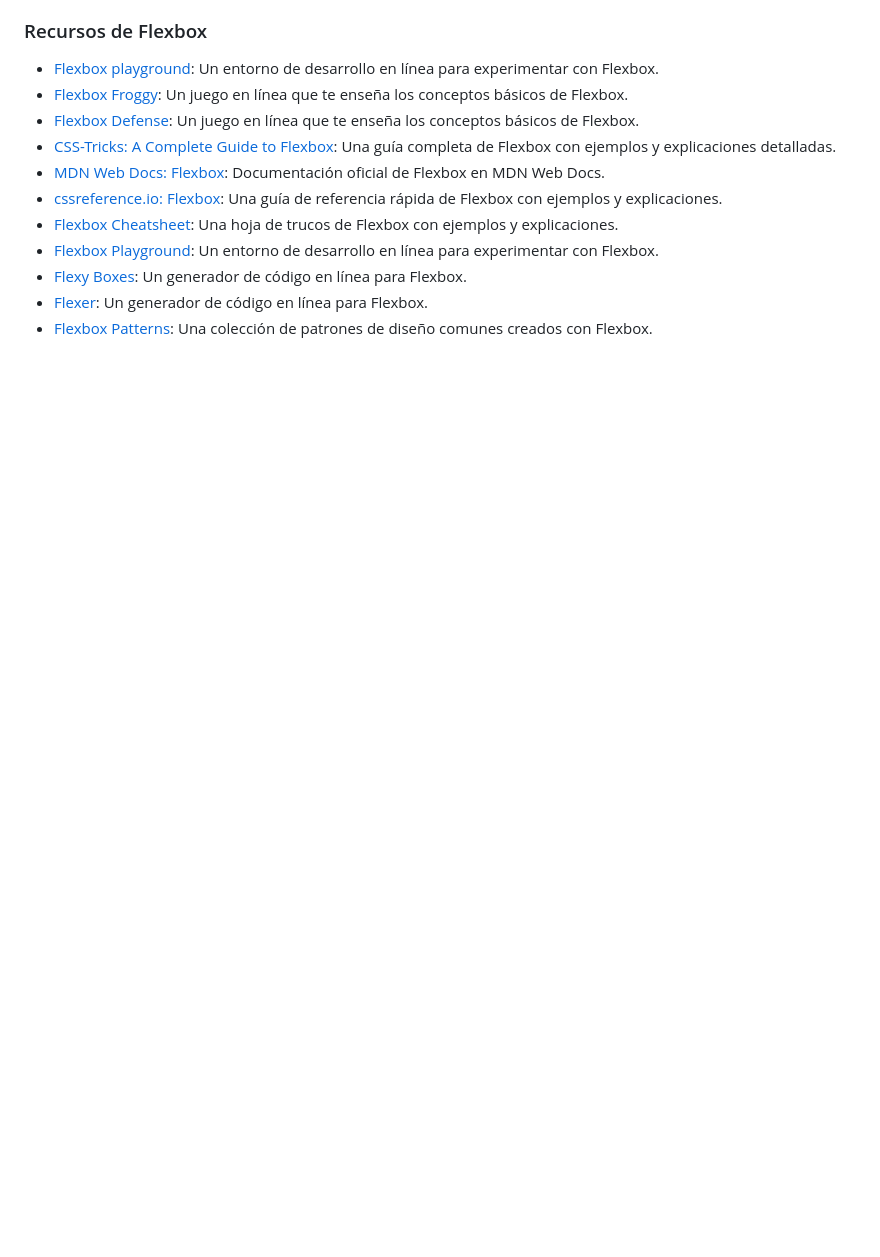
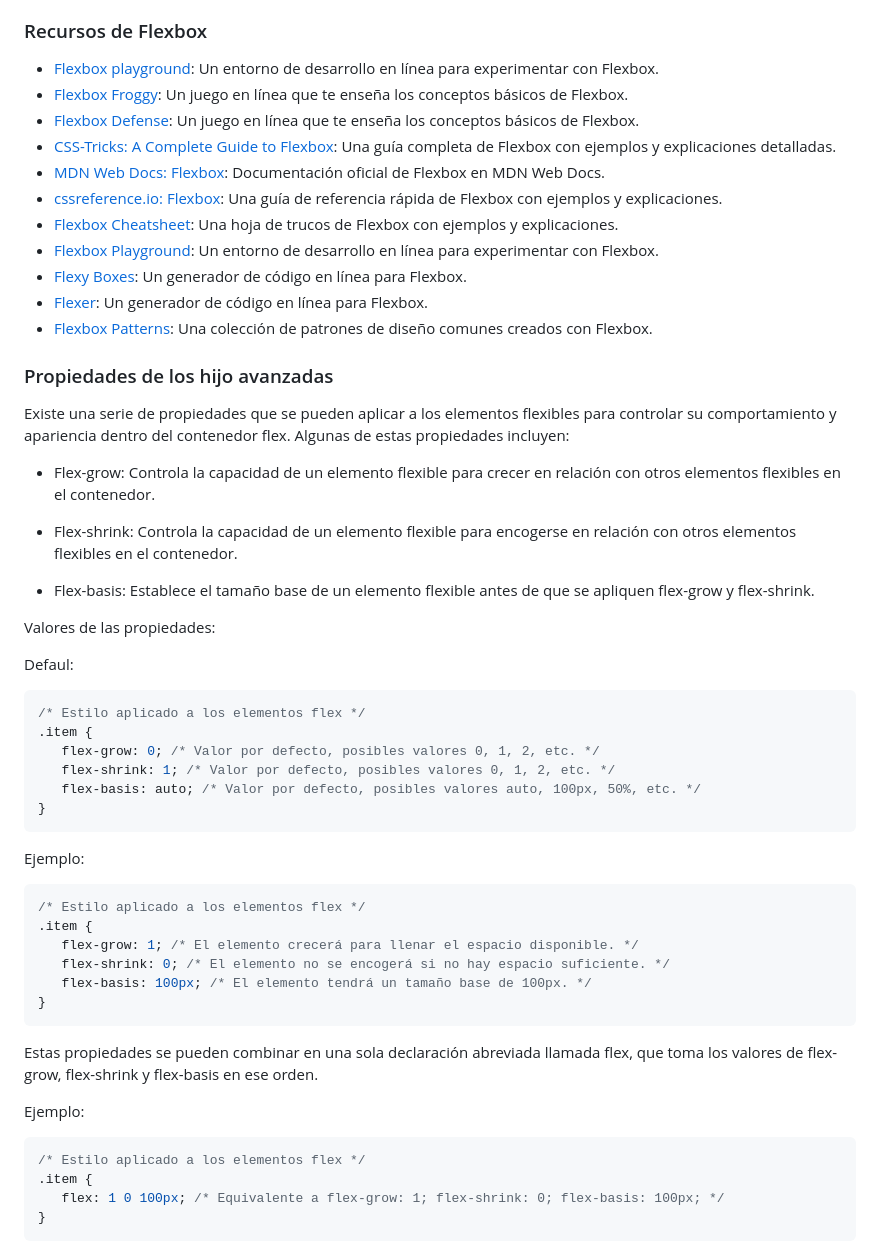
Before and after one commit to humbertodrc/desarrollo-web-camada-53815, a Markdown page: README.md, the part around the change. Drawn GitHub-style; blank space fills up the shorter version.

Commit message:
clase-05: propiedades avanzadas de flexbox

````diff
--- a/README.md
+++ b/README.md
@@ -2603,3 +2603,48 @@ Ejemplo de valores:
 - [Flexy Boxes](https://the-echoplex.net/flexyboxes/): Un generador de código en línea para Flexbox.
 - [Flexer](https://www.flexer.dev/): Un generador de código en línea para Flexbox.
 - [Flexbox Patterns](https://www.flexboxpatterns.com/): Una colección de patrones de diseño comunes creados con Flexbox.
+
+### Propiedades de los hijo avanzadas
+
+Existe una serie de propiedades que se pueden aplicar a los elementos flexibles para controlar su comportamiento y apariencia dentro del contenedor flex. Algunas de estas propiedades incluyen:
+
+- Flex-grow: Controla la capacidad de un elemento flexible para crecer en relación con otros elementos flexibles en el contenedor.
+
+- Flex-shrink: Controla la capacidad de un elemento flexible para encogerse en relación con otros elementos flexibles en el contenedor.
+
+- Flex-basis: Establece el tamaño base de un elemento flexible antes de que se apliquen flex-grow y flex-shrink.
+
+Valores de las propiedades:
+
+Defaul:
+
+```css
+/* Estilo aplicado a los elementos flex */
+.item {
+   flex-grow: 0; /* Valor por defecto, posibles valores 0, 1, 2, etc. */
+   flex-shrink: 1; /* Valor por defecto, posibles valores 0, 1, 2, etc. */
+   flex-basis: auto; /* Valor por defecto, posibles valores auto, 100px, 50%, etc. */
+}
+```
+
+Ejemplo:
+
+```css
+/* Estilo aplicado a los elementos flex */
+.item {
+   flex-grow: 1; /* El elemento crecerá para llenar el espacio disponible. */
+   flex-shrink: 0; /* El elemento no se encogerá si no hay espacio suficiente. */
+   flex-basis: 100px; /* El elemento tendrá un tamaño base de 100px. */
+}
+```
+
+Estas propiedades se pueden combinar en una sola declaración abreviada llamada flex, que toma los valores de flex-grow, flex-shrink y flex-basis en ese orden.
+
+Ejemplo:
+
+```css
+/* Estilo aplicado a los elementos flex */
+.item {
+   flex: 1 0 100px; /* Equivalente a flex-grow: 1; flex-shrink: 0; flex-basis: 100px; */
+}
+```
````
